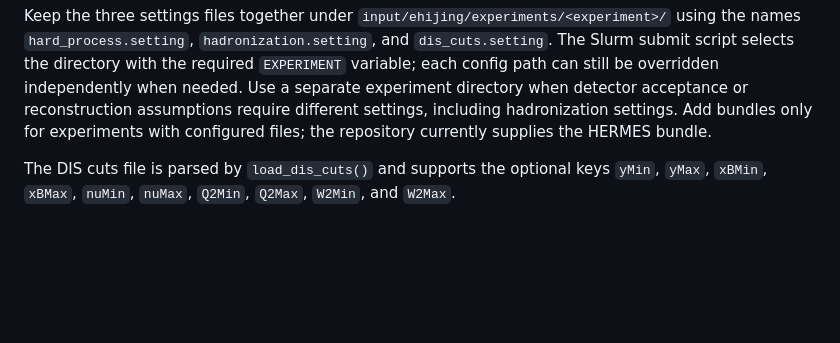
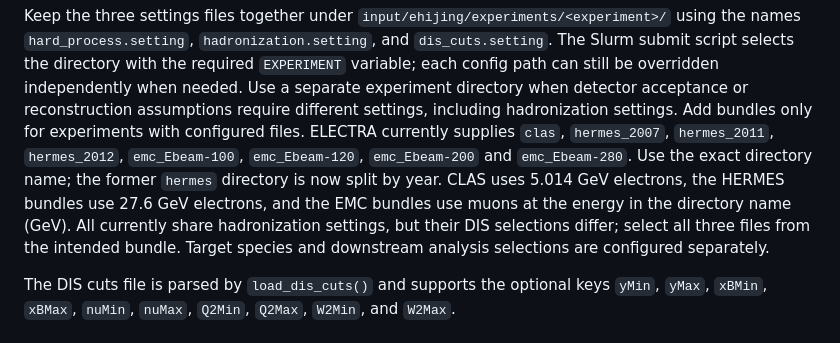
Before and after one commit to jordissm/ehijing, a Markdown page: docs/mainpage.md, the part around the change. GitHub-like rendering; blank space fills up the shorter version.

Commit message:
fix: Update paths in documentation about input files

```diff
--- a/docs/mainpage.md
+++ b/docs/mainpage.md
@@ -1360,8 +1360,15 @@ using the names `hard_process.setting`, `hadronization.setting`, and
 the required `EXPERIMENT` variable; each config path can still be overridden
 independently when needed. Use a separate experiment directory when detector
 acceptance or reconstruction assumptions require different settings, including
-hadronization settings. Add bundles only for experiments with configured files;
-the repository currently supplies the HERMES bundle.
+hadronization settings. Add bundles only for experiments with configured files.
+ELECTRA currently supplies `clas`, `hermes_2007`, `hermes_2011`, `hermes_2012`,
+`emc_Ebeam-100`, `emc_Ebeam-120`, `emc_Ebeam-200` and `emc_Ebeam-280`.
+Use the exact directory name; the former `hermes` directory is now split by year.
+CLAS uses 5.014 GeV electrons, the HERMES bundles use 27.6 GeV electrons,
+and the EMC bundles use muons at the energy in the directory name (GeV).
+All currently share hadronization settings, but their DIS selections differ;
+select all three files from the intended bundle. Target species and downstream
+analysis selections are configured separately.
 
 The DIS cuts file is parsed by `load_dis_cuts()` and supports the optional keys
 `yMin`, `yMax`, `xBMin`, `xBMax`, `nuMin`, `nuMax`, `Q2Min`, `Q2Max`, `W2Min`,
```
Also changed, not shown: docs/assumptions.md (+1 -1 lines), docs/physics-tutorial.md (+1 -1 lines).
